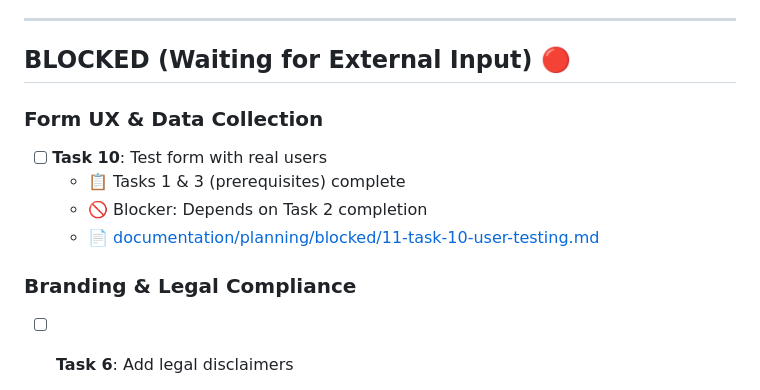
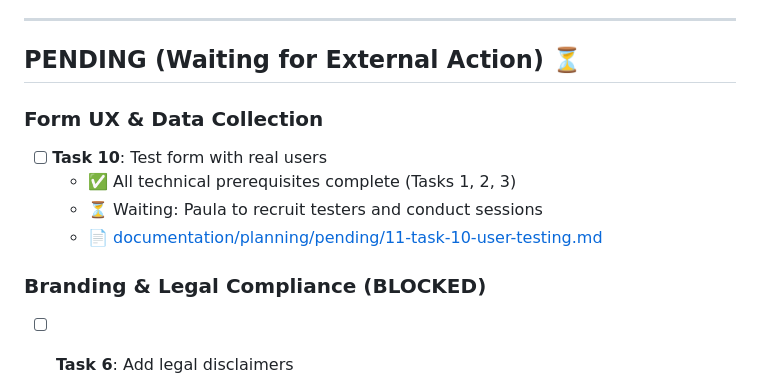
Before and after one commit to The-Climb-Institute/cuestionario-nis, a Markdown page: TODO.md, the part around the change. Drawn GitHub-style.

Commit message:
Update TODO and move task 10 (user testing) from blocked to pending
Made-with: Cursor

```diff
--- a/TODO.md
+++ b/TODO.md
@@ -52,15 +52,15 @@
 
 ---
 
-## BLOCKED (Waiting for External Input) 🔴
+## PENDING (Waiting for External Action) ⏳
 
 ### Form UX & Data Collection
 - [ ] **Task 10**: Test form with real users
-  - 📋 Tasks 1 & 3 (prerequisites) complete
-  - 🚫 Blocker: Depends on Task 2 completion
-  - 📄 [documentation/planning/blocked/11-task-10-user-testing.md](documentation/planning/blocked/11-task-10-user-testing.md)
+  - ✅ All technical prerequisites complete (Tasks 1, 2, 3)
+  - ⏳ Waiting: Paula to recruit testers and conduct sessions
+  - 📄 [documentation/planning/pending/11-task-10-user-testing.md](documentation/planning/pending/11-task-10-user-testing.md)
 
-### Branding & Legal Compliance
+### Branding & Legal Compliance (BLOCKED)
 - [ ] **Task 6**: Add legal disclaimers
   - 🚫 Blocker: Waiting for Paula's legal text
   - 📄 [documentation/planning/blocked/07-task-6-legal-disclaimers.md](documentation/planning/blocked/07-task-6-legal-disclaimers.md)
```
